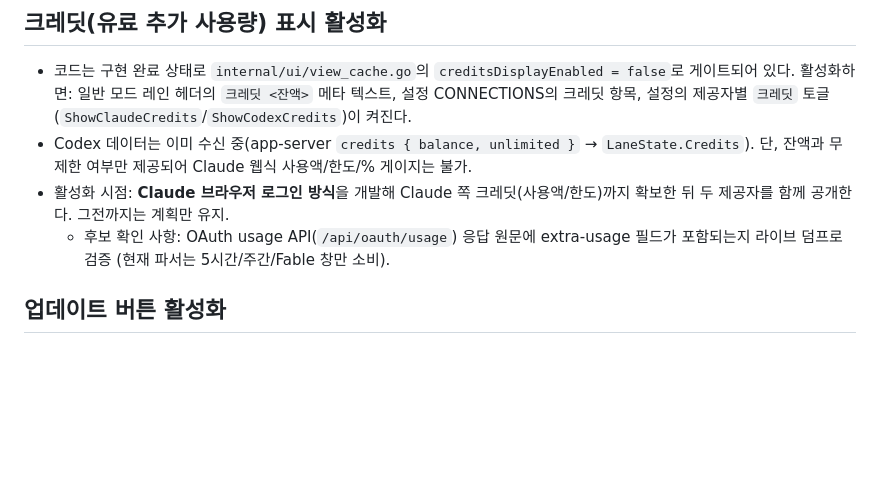
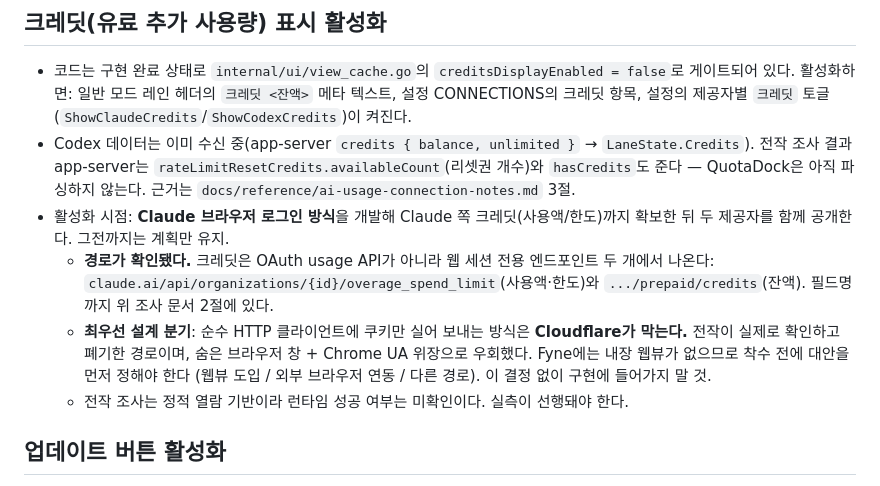
Before and after one commit to jungdosa/QuotaDock, a Markdown page: docs/REMAINING-WORK.md, the part around the change. Rendered like a GitHub page; blank space fills up the shorter version.

Commit message:
docs: 크레딧 항목의 사실관계 정정 — 경로 확인과 Cloudflare 제약 명시
전작 조사로 확인된 내용을 로드맵에 반영한다.

- Claude 크레딧은 OAuth usage API가 아니라 claude.ai 웹 세션 엔드포인트
  두 개(overage_spend_limit, prepaid/credits)에서 나온다. 기존에 적어둔
  "/api/oauth/usage 응답에 extra-usage 필드가 있는지 확인" 항목은 방향이
  틀렸으므로 걷어낸다.
- 순수 HTTP + 쿠키 방식은 Cloudflare가 차단한다. 전작이 확인하고 폐기한
  경로다. Fyne에 내장 웹뷰가 없으므로 착수 전 대안 결정을 선행 조건으로
  못박는다.
- Codex app-server는 rateLimitResetCredits.availableCount도 준다.
  "잔액과 무제한 여부만 제공"이라는 기존 기술을 정정한다.

```diff
--- a/docs/REMAINING-WORK.md
+++ b/docs/REMAINING-WORK.md
@@ -6,11 +6,19 @@
   활성화하면: 일반 모드 레인 헤더의 `크레딧 <잔액>` 메타 텍스트, 설정 CONNECTIONS의 크레딧 항목,
   설정의 제공자별 `크레딧` 토글(`ShowClaudeCredits`/`ShowCodexCredits`)이 켜진다.
 - Codex 데이터는 이미 수신 중(app-server `credits { balance, unlimited }` → `LaneState.Credits`).
-  단, 잔액과 무제한 여부만 제공되어 Claude 웹식 사용액/한도/% 게이지는 불가.
+  전작 조사 결과 app-server는 `rateLimitResetCredits.availableCount`(리셋권 개수)와
+  `hasCredits`도 준다 — QuotaDock은 아직 파싱하지 않는다. 근거는
+  `docs/reference/ai-usage-connection-notes.md` 3절.
 - 활성화 시점: **Claude 브라우저 로그인 방식**을 개발해 Claude 쪽 크레딧(사용액/한도)까지
   확보한 뒤 두 제공자를 함께 공개한다. 그전까지는 계획만 유지.
-  - 후보 확인 사항: OAuth usage API(`/api/oauth/usage`) 응답 원문에 extra-usage 필드가
-    포함되는지 라이브 덤프로 검증 (현재 파서는 5시간/주간/Fable 창만 소비).
+  - **경로가 확인됐다.** 크레딧은 OAuth usage API가 아니라 웹 세션 전용 엔드포인트
+    두 개에서 나온다: `claude.ai/api/organizations/{id}/overage_spend_limit`(사용액·한도)와
+    `.../prepaid/credits`(잔액). 필드명까지 위 조사 문서 2절에 있다.
+  - **최우선 설계 분기**: 순수 HTTP 클라이언트에 쿠키만 실어 보내는 방식은 **Cloudflare가
+    막는다.** 전작이 실제로 확인하고 폐기한 경로이며, 숨은 브라우저 창 + Chrome UA 위장으로
+    우회했다. Fyne에는 내장 웹뷰가 없으므로 착수 전에 대안을 먼저 정해야 한다
+    (웹뷰 도입 / 외부 브라우저 연동 / 다른 경로). 이 결정 없이 구현에 들어가지 말 것.
+  - 전작 조사는 정적 열람 기반이라 런타임 성공 여부는 미확인이다. 실측이 선행돼야 한다.
 
 ## 업데이트 버튼 활성화
 
```
